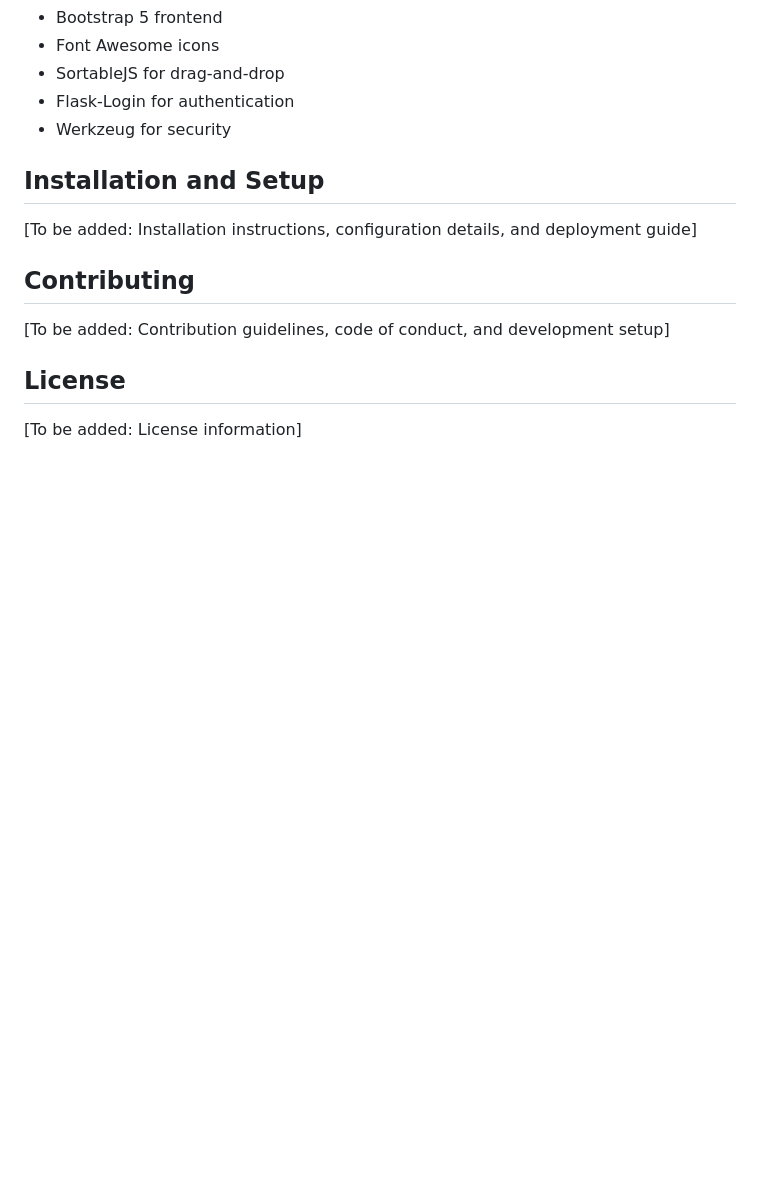
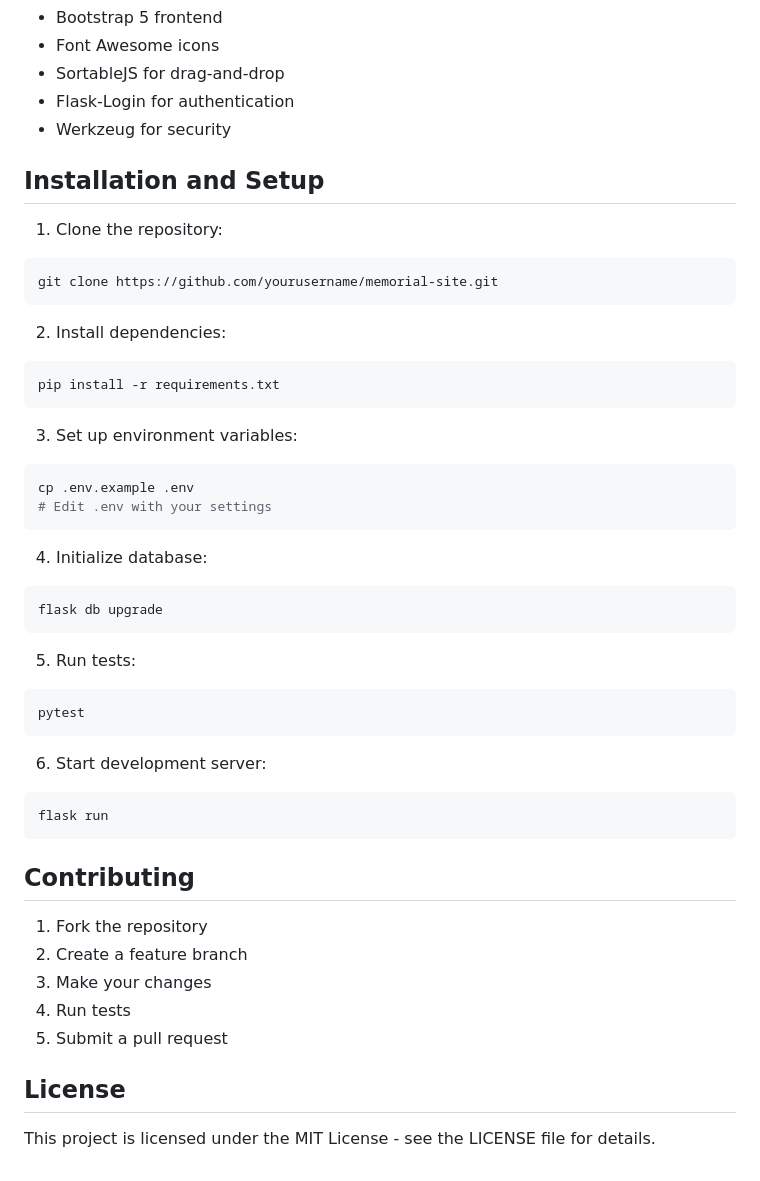
Before and after one commit to BigBobbo/mems, a Markdown page: README.md, the part around one of its changes. GitHub-like rendering; blank space fills up the shorter version.

````diff
--- a/README.md
+++ b/README.md
@@ -146,12 +223,45 @@ A platform for creating and managing digital memorials for loved ones.
 
 ## Installation and Setup
 
-[To be added: Installation instructions, configuration details, and deployment guide]
+1. Clone the repository:
+```bash
+git clone https://github.com/yourusername/memorial-site.git
+```
+
+2. Install dependencies:
+```bash
+pip install -r requirements.txt
+```
+
+3. Set up environment variables:
+```bash
+cp .env.example .env
+# Edit .env with your settings
+```
+
+4. Initialize database:
+```bash
+flask db upgrade
+```
+
+5. Run tests:
+```bash
+pytest
+```
+
+6. Start development server:
+```bash
+flask run
+```
 
 ## Contributing
 
-[To be added: Contribution guidelines, code of conduct, and development setup]
+1. Fork the repository
+2. Create a feature branch
+3. Make your changes
+4. Run tests
+5. Submit a pull request
 
 ## License
 
-[To be added: License information]
+This project is licensed under the MIT License - see the LICENSE file for details.
````
Also changed, not shown: other parts of README.md (+82 -5 lines).
